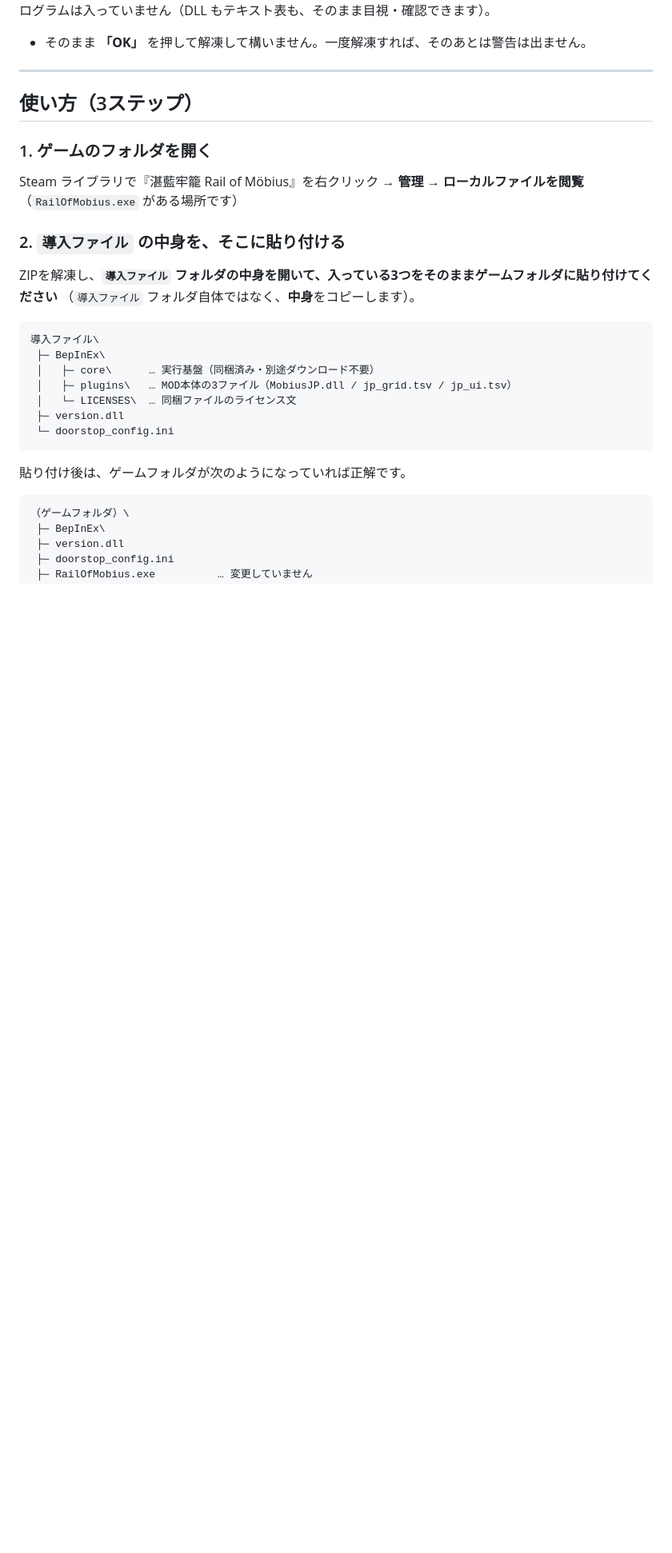
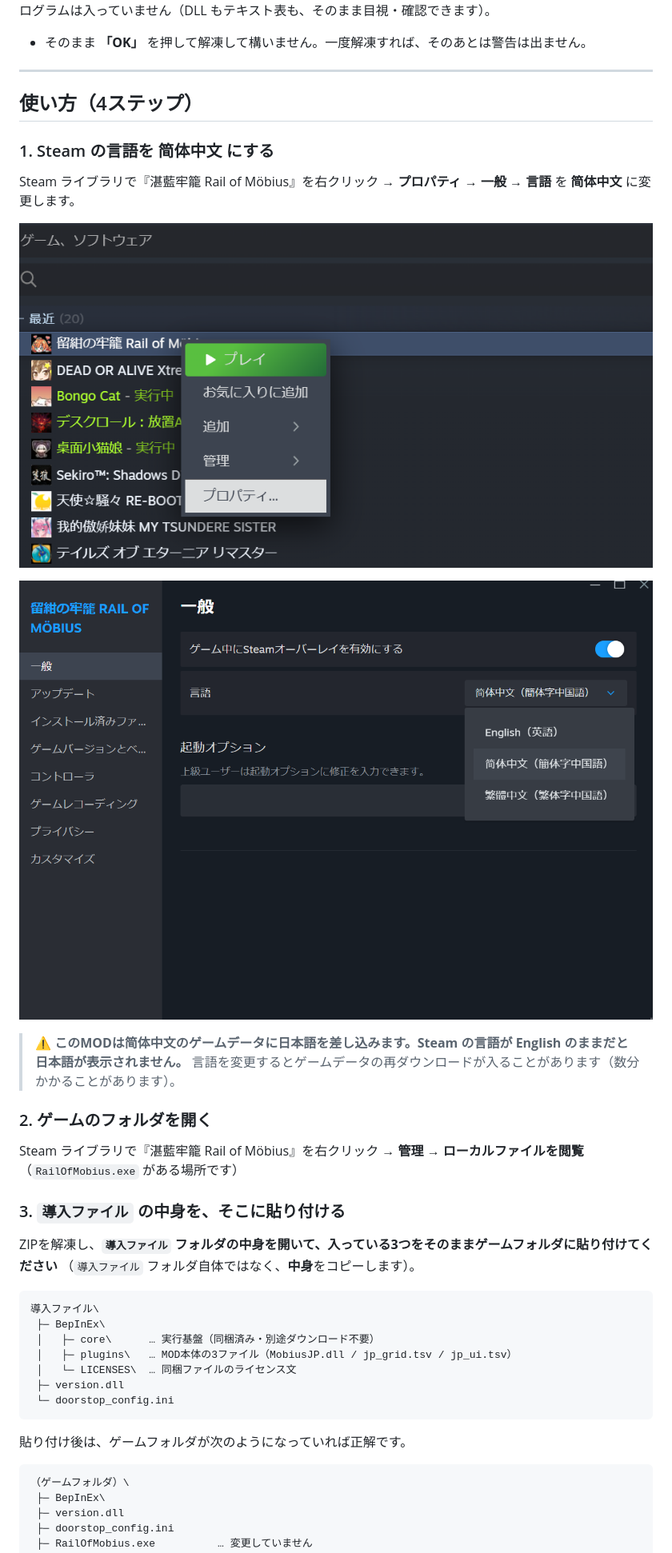
Before and after one commit to lightmod-lab/rail-of-mobius-ja-mod, a Markdown page: README.md, the part around one of its changes. Shown at 80% size. Drawn GitHub-style; pictures changed too: 導入手順1_Steamプロパティを開く.png (added), 導入手順2_言語を简体中文に.png (added); blank space fills up the shorter version.

Commit message:
README: Steamの言語は简体中文が必要と訂正（English のままだと日本語が出ない／実測: appmanifest language=schinese・scenario asset 408,656B）。手順1として画像付きで追加し、表示されない時の確認節も追加

```diff
--- a/README.md
+++ b/README.md
@@ -49,14 +49,25 @@ Windows では、ダウンロードした ZIP を開くときに次の警告が
 
 ---
 
-## 使い方（3ステップ）
+## 使い方（4ステップ）
 
-### 1. ゲームのフォルダを開く
+### 1. Steam の言語を **简体中文** にする
+
+Steam ライブラリで『湛藍牢籠 Rail of Möbius』を右クリック → **プロパティ** → **一般** → **言語** を **简体中文** に変更します。
+
+![Steamのプロパティを開く](導入手順1_Steamプロパティを開く.png)
+
+![言語を简体中文に設定する](導入手順2_言語を简体中文に.png)
+
+> ⚠ **このMODは简体中文のゲームデータに日本語を差し込みます。Steam の言語が English のままだと日本語が表示されません。**
+> 言語を変更するとゲームデータの再ダウンロードが入ることがあります（数分かかることがあります）。
+
+### 2. ゲームのフォルダを開く
 
 Steam ライブラリで『湛藍牢籠 Rail of Möbius』を右クリック → **管理** → **ローカルファイルを閲覧**
 （`RailOfMobius.exe` がある場所です）
 
-### 2. `導入ファイル` の中身を、そこに貼り付ける
+### 3. `導入ファイル` の中身を、そこに貼り付ける
 
 ZIPを解凍し、**`導入ファイル` フォルダの中身を開いて、入っている3つをそのままゲームフォルダに貼り付けてください**
 （`導入ファイル` フォルダ自体ではなく、**中身**をコピーします）。
```
Also changed, not shown: other parts of README.md (+14 -4 lines).
